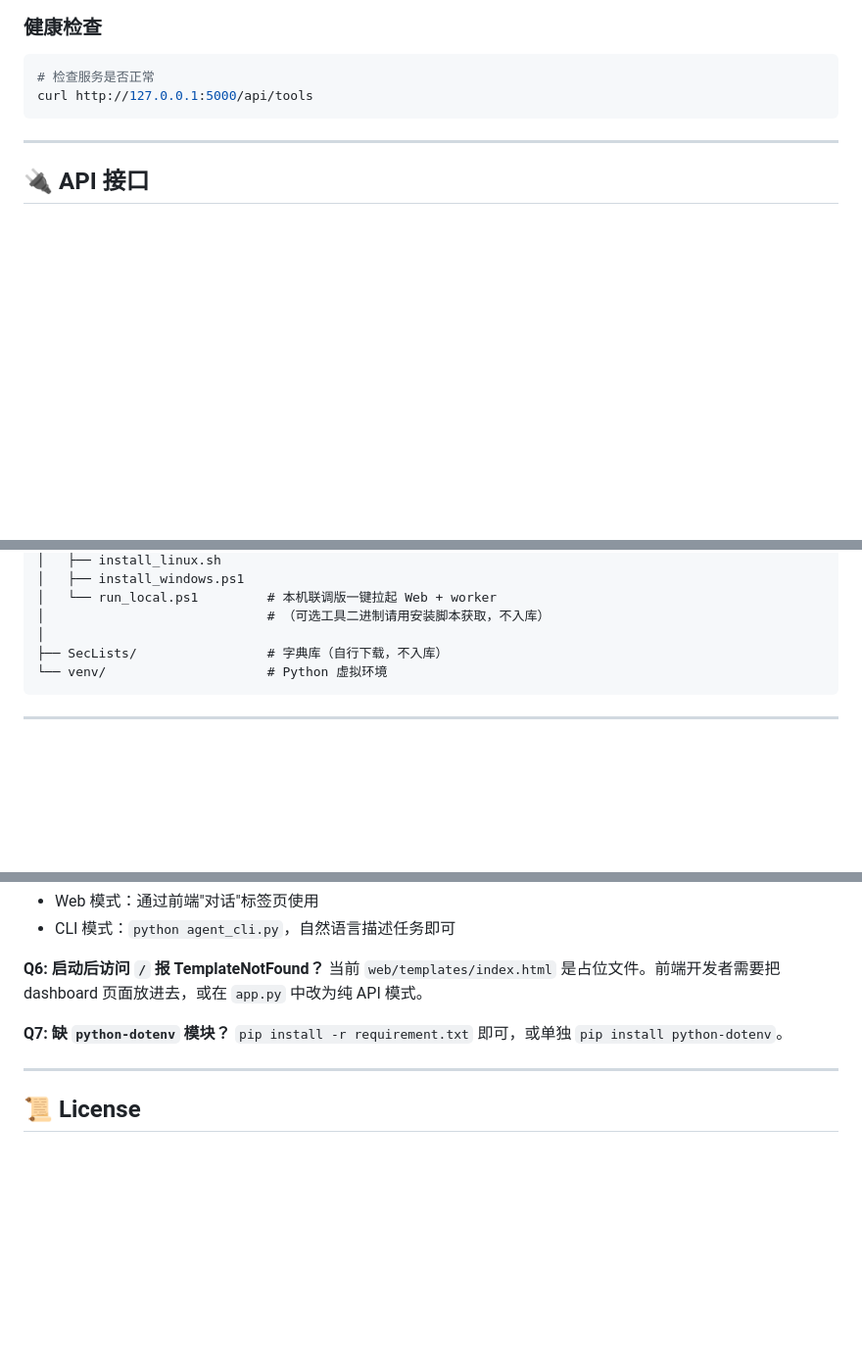
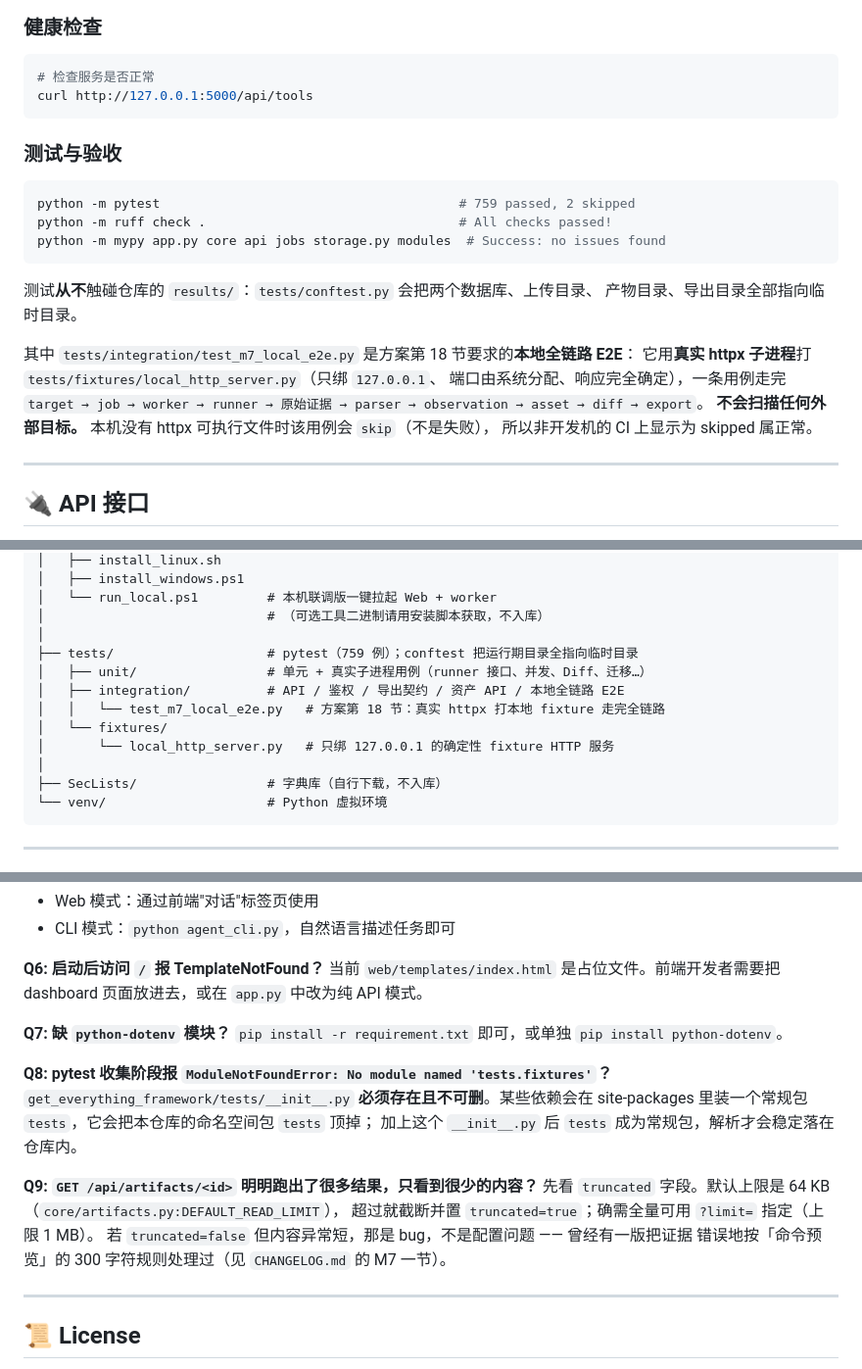
Before and after one commit to Keqi2048905057/geteverything, a Markdown page: get_everything_framework/README.md, 3 parts joined by grey strips. Shown at 98% size. Drawn GitHub-style; blank space fills up the shorter version.

````diff
--- a/get_everything_framework/README.md
+++ b/get_everything_framework/README.md
@@ -123,6 +123,24 @@ python agent_cli.py
 # 检查服务是否正常
 curl http://127.0.0.1:5000/api/tools
 ```
+
+### 测试与验收
+
+```bash
+python -m pytest                                       # 759 passed, 2 skipped
+python -m ruff check .                                 # All checks passed!
+python -m mypy app.py core api jobs storage.py modules  # Success: no issues found
+```
+
+测试**从不**触碰仓库的 `results/`：`tests/conftest.py` 会把两个数据库、上传目录、
+产物目录、导出目录全部指向临时目录。
+
+其中 `tests/integration/test_m7_local_e2e.py` 是方案第 18 节要求的**本地全链路 E2E**：
+它用**真实 httpx 子进程**打 `tests/fixtures/local_http_server.py`（只绑 `127.0.0.1`、
+端口由系统分配、响应完全确定），一条用例走完
+`target → job → worker → runner → 原始证据 → parser → observation → asset → diff → export`。
+**不会扫描任何外部目标。** 本机没有 httpx 可执行文件时该用例会 `skip`（不是失败），
+所以非开发机的 CI 上显示为 skipped 属正常。
 
 ---
 
@@ -419,6 +437,13 @@ framework-main/
 │   └── run_local.ps1         # 本机联调版一键拉起 Web + worker
 │                             # （可选工具二进制请用安装脚本获取，不入库）
 │
+├── tests/                    # pytest（759 例）；conftest 把运行期目录全指向临时目录
+│   ├── unit/                 # 单元 + 真实子进程用例（runner 接口、并发、Diff、迁移…）
+│   ├── integration/          # API / 鉴权 / 导出契约 / 资产 API / 本地全链路 E2E
+│   │   └── test_m7_local_e2e.py   # 方案第 18 节：真实 httpx 打本地 fixture 走完全链路
+│   └── fixtures/
+│       └── local_http_server.py   # 只绑 127.0.0.1 的确定性 fixture HTTP 服务
+│
 ├── SecLists/                 # 字典库（自行下载，不入库）
 └── venv/                     # Python 虚拟环境
 ```
@@ -564,6 +589,17 @@ ENScan 的数据源 Cookie 通过 Web 面板的"设置"页写入，存到 `~/.co
 **Q7: 缺 `python-dotenv` 模块？**
 `pip install -r requirement.txt` 即可，或单独 `pip install python-dotenv`。
 
+**Q8: pytest 收集阶段报 `ModuleNotFoundError: No module named 'tests.fixtures'`？**
+`get_everything_framework/tests/__init__.py` **必须存在且不可删**。某些依赖会在
+site-packages 里装一个常规包 `tests`，它会把本仓库的命名空间包 `tests` 顶掉；
+加上这个 `__init__.py` 后 `tests` 成为常规包，解析才会稳定落在仓库内。
+
+**Q9: `GET /api/artifacts/<id>` 明明跑出了很多结果，只看到很少的内容？**
+先看 `truncated` 字段。默认上限是 64 KB（`core/artifacts.py:DEFAULT_READ_LIMIT`），
+超过就截断并置 `truncated=true`；确需全量可用 `?limit=` 指定（上限 1 MB）。
+若 `truncated=false` 但内容异常短，那是 bug，不是配置问题 —— 曾经有一版把证据
+错误地按「命令预览」的 300 字符规则处理过（见 `CHANGELOG.md` 的 M7 一节）。
+
 ---
 
 ## 📜 License
````
Also changed, not shown: CHANGELOG.md (+3 -0 lines), PROJECT_STATE.md (+18 -11 lines).
